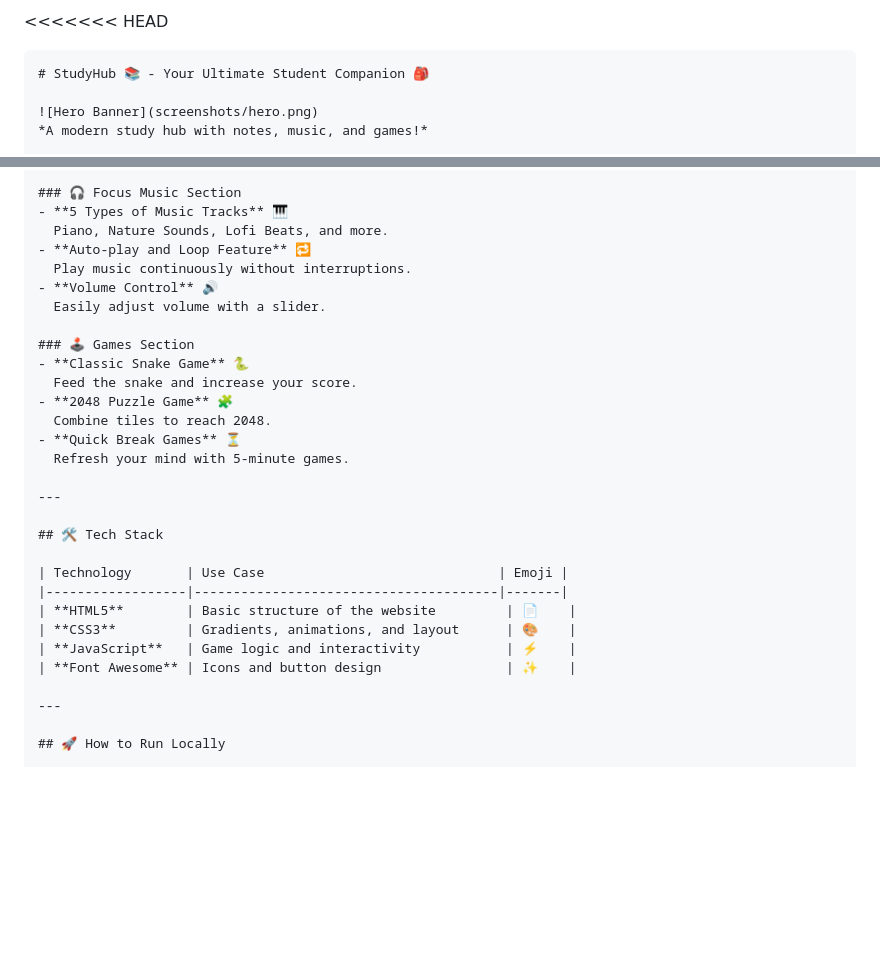
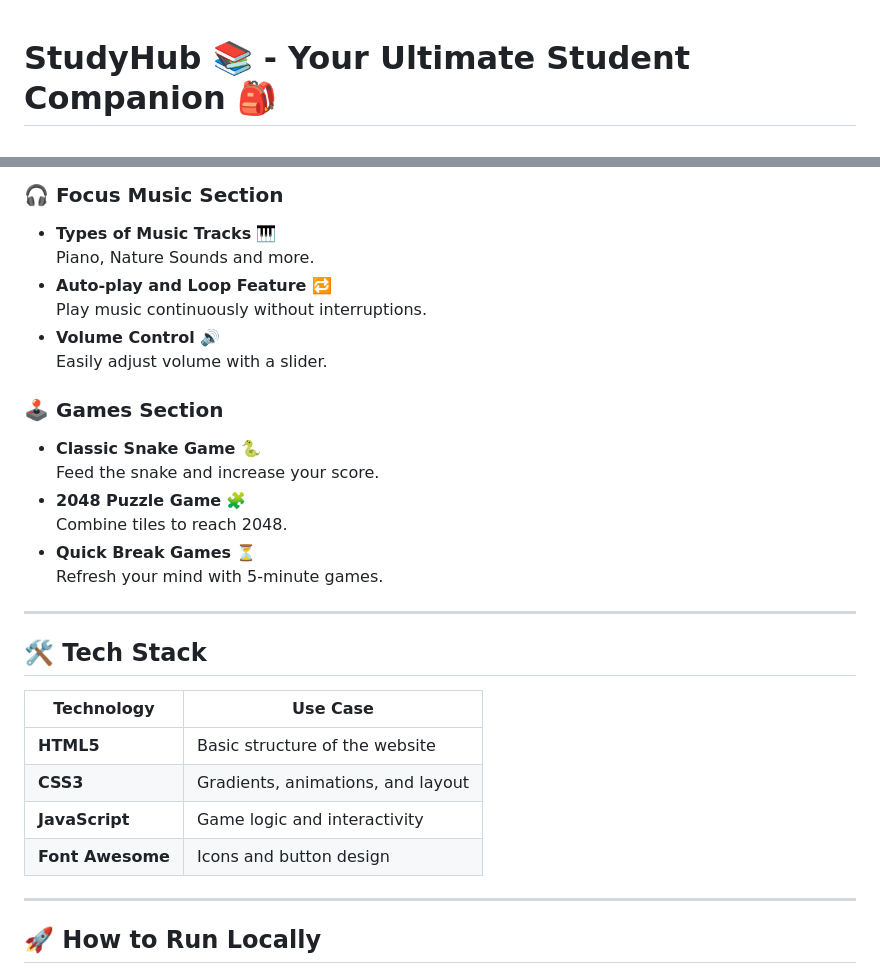
Before and after one commit to deepak0266/StudyHub, a Markdown page: README.md, 2 parts joined by grey strips. Drawn GitHub-style; blank space fills up the shorter version.

````diff
--- a/README.md
+++ b/README.md
@@ -1,5 +1,3 @@
-<<<<<<< HEAD
-```markdown
 # StudyHub 📚 - Your Ultimate Student Companion 🎒
 
 ![Hero Banner](screenshots/hero.png)
@@ -22,8 +20,8 @@
   Notes with code snippets and diagrams.
 
 ### 🎧 Focus Music Section
-- **5 Types of Music Tracks** 🎹
-  Piano, Nature Sounds, Lofi Beats, and more.
+- **Types of Music Tracks** 🎹
+  Piano, Nature Sounds and more.
 - **Auto-play and Loop Feature** 🔁
   Play music continuously without interruptions.
 - **Volume Control** 🔊
@@ -41,12 +39,12 @@
 
 ## 🛠️ Tech Stack
 
-| Technology       | Use Case                              | Emoji |
-|------------------|---------------------------------------|-------|
-| **HTML5**        | Basic structure of the website         | 📄    |
-| **CSS3**         | Gradients, animations, and layout      | 🎨    |
-| **JavaScript**   | Game logic and interactivity           | ⚡    |
-| **Font Awesome** | Icons and button design                | ✨    |
+| Technology       | Use Case                               |
+|------------------|----------------------------------------|
+| **HTML5**        | Basic structure of the website         |
+| **CSS3**         | Gradients, animations, and layout      |
+| **JavaScript**   | Game logic and interactivity           |
+| **Font Awesome** | Icons and button design                |
 
 ---
 
````
Also changed, not shown: other parts of README.md (+1 -1 lines).
